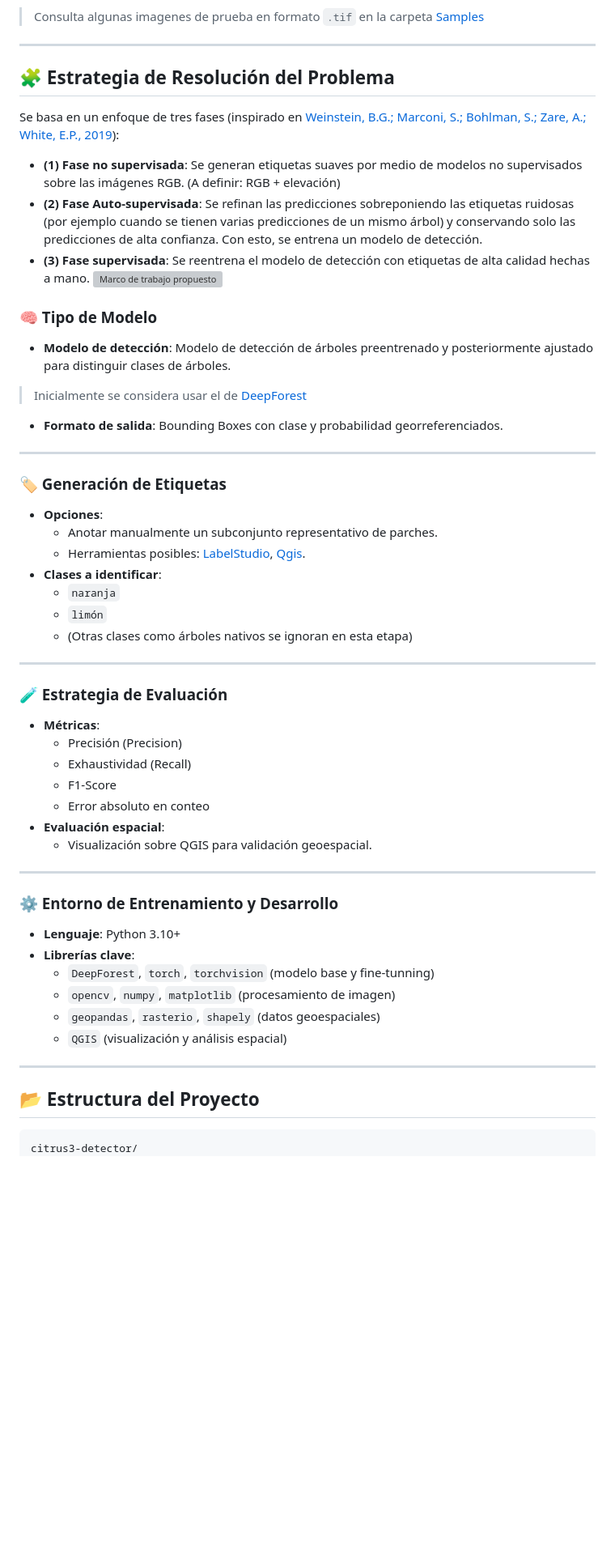
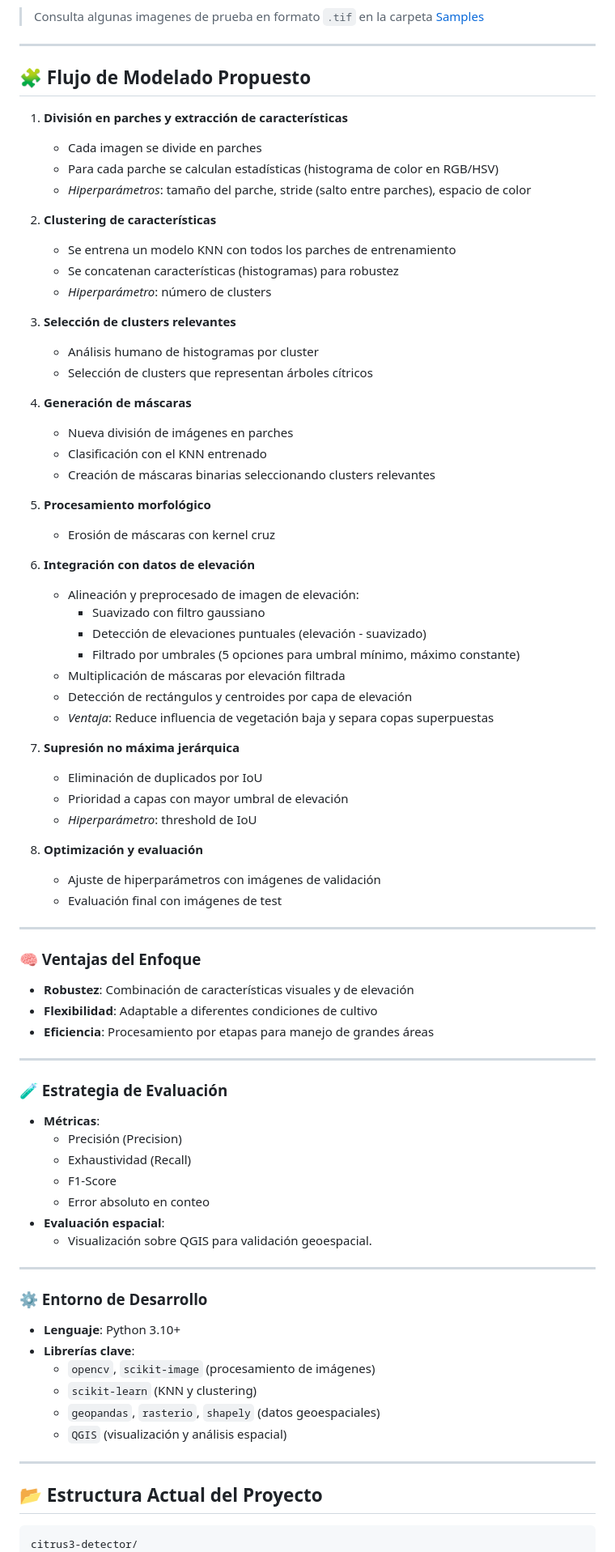
Before and after one commit to maraosoc/citrus3-detector, a Markdown page: README.md, the part around the change printed below. Shown: that part at 81% size. Rendered like a GitHub page; blank space fills up the shorter version; grey boxes are pictures that could not be loaded.

Commit message:
Update README.md
Se actualiza el Readme con el fin de reflejar el verdadero flujo de trabajo que se realizó

````diff
--- a/README.md
+++ b/README.md
@@ -26,29 +26,54 @@ Este proyecto busca automatizar la identificación y conteo de **árboles de nar
 > Consulta algunas imagenes de prueba en formato `.tif` en la carpeta [Samples](data/samples)
 ---
 
-## 🧩 Estrategia de Resolución del Problema
-Se basa en un enfoque de tres fases (inspirado en [Weinstein, B.G.; Marconi, S.; Bohlman, S.; Zare, A.; White, E.P., 2019](https://doi.org/10.3390/rs11111309)):
-- **(1) Fase no supervisada**: Se generan etiquetas suaves por medio de modelos no supervisados sobre las imágenes RGB. (A definir: RGB + elevación)
-- **(2) Fase Auto-supervisada**: Se refinan las predicciones sobreponiendo las etiquetas ruidosas (por ejemplo cuando se tienen varias predicciones de un mismo árbol) y conservando solo las predicciones de alta confianza. Con esto, se entrena un modelo de detección.
-- **(3) Fase supervisada**: Se reentrena el modelo de detección con etiquetas de alta calidad hechas a mano.
- ![Marco de trabajo propuesto](https://github.com/user-attachments/assets/6d3609dd-2594-4cbe-adea-6a75b289d5a6)
+## 🧩 Flujo de Modelado Propuesto
+1. **División en parches y extracción de características**
+   - Cada imagen se divide en parches
+   - Para cada parche se calculan estadísticas (histograma de color en RGB/HSV)
+   - *Hiperparámetros*: tamaño del parche, stride (salto entre parches), espacio de color
 
-### 🧠 Tipo de Modelo
+2. **Clustering de características**
+   - Se entrena un modelo KNN con todos los parches de entrenamiento
+   - Se concatenan características (histogramas) para robustez
+   - *Hiperparámetro*: número de clusters
 
-- **Modelo de detección**: Modelo de detección de árboles preentrenado y posteriormente ajustado para distinguir clases de árboles.
-> Inicialmente se considera usar el de [DeepForest](https://github.com/weecology/DeepForest)
-- **Formato de salida**: Bounding Boxes con clase y probabilidad georreferenciados.
+3. **Selección de clusters relevantes**
+   - Análisis humano de histogramas por cluster
+   - Selección de clusters que representan árboles cítricos
+
+4. **Generación de máscaras**
+   - Nueva división de imágenes en parches
+   - Clasificación con el KNN entrenado
+   - Creación de máscaras binarias seleccionando clusters relevantes
+
+5. **Procesamiento morfológico**
+   - Erosión de máscaras con kernel cruz
+
+6. **Integración con datos de elevación**
+   - Alineación y preprocesado de imagen de elevación:
+     - Suavizado con filtro gaussiano
+     - Detección de elevaciones puntuales (elevación - suavizado)
+     - Filtrado por umbrales (5 opciones para umbral mínimo, máximo constante)
+   - Multiplicación de máscaras por elevación filtrada
+   - Detección de rectángulos y centroides por capa de elevación
+   - *Ventaja*: Reduce influencia de vegetación baja y separa copas superpuestas
+
+7. **Supresión no máxima jerárquica**
+   - Eliminación de duplicados por IoU
+   - Prioridad a capas con mayor umbral de elevación
+   - *Hiperparámetro*: threshold de IoU
+
+8. **Optimización y evaluación**
+   - Ajuste de hiperparámetros con imágenes de validación
+   - Evaluación final con imágenes de test
 
 ---
 
-### 🏷️ Generación de Etiquetas
-- **Opciones**:
-  - Anotar manualmente un subconjunto representativo de parches.
-  - Herramientas posibles: [LabelStudio](https://github.com/HumanSignal/label-studio/), [Qgis](https://qgis.org/).
-- **Clases a identificar**:
-  - `naranja`
-  - `limón`
-  - (Otras clases como árboles nativos se ignoran en esta etapa)
+### 🧠 Ventajas del Enfoque
+
+- **Robustez**: Combinación de características visuales y de elevación
+- **Flexibilidad**: Adaptable a diferentes condiciones de cultivo
+- **Eficiencia**: Procesamiento por etapas para manejo de grandes áreas
 
 ---
 
@@ -63,16 +88,16 @@ Se basa en un enfoque de tres fases (inspirado en [Weinstein, B.G.; Marconi, S.;
 
 ---
 
-### ⚙️ Entorno de Entrenamiento y Desarrollo
+### ⚙️ Entorno de Desarrollo
 - **Lenguaje**: Python 3.10+
 - **Librerías clave**:
-  - `DeepForest`, `torch`, `torchvision` (modelo base y fine-tunning)
-  - `opencv`, `numpy`, `matplotlib` (procesamiento de imagen)
+  - `opencv`, `scikit-image` (procesamiento de imágenes)
+  - `scikit-learn` (KNN y clustering)
   - `geopandas`, `rasterio`, `shapely` (datos geoespaciales)
   - `QGIS` (visualización y análisis espacial)
+
 ---
-
-## 📂 Estructura del Proyecto
+## 📂 Estructura Actual del Proyecto
 
 ```bash
 citrus3-detector/
````
Also changed, not shown: other parts of README.md (+17 -19 lines).
